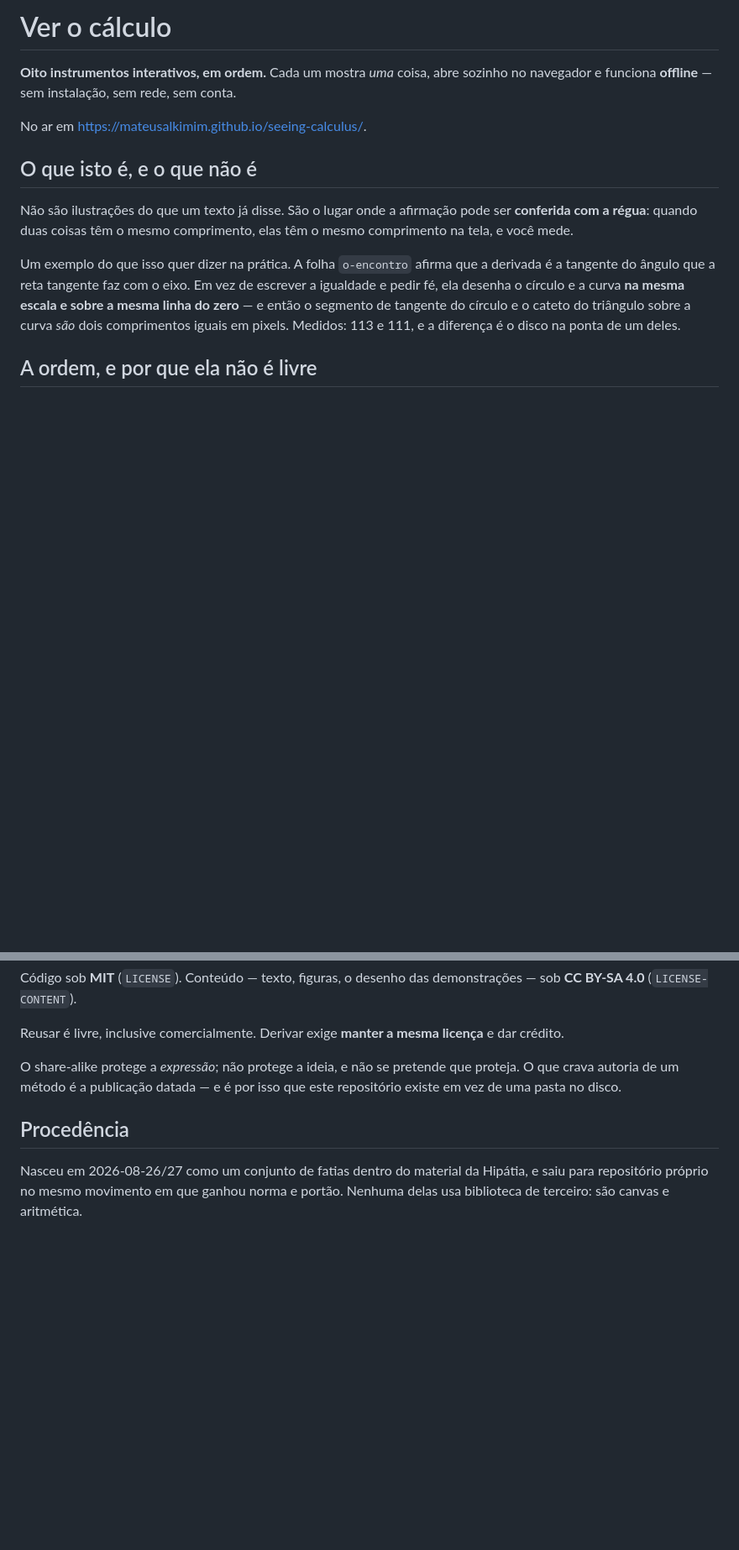
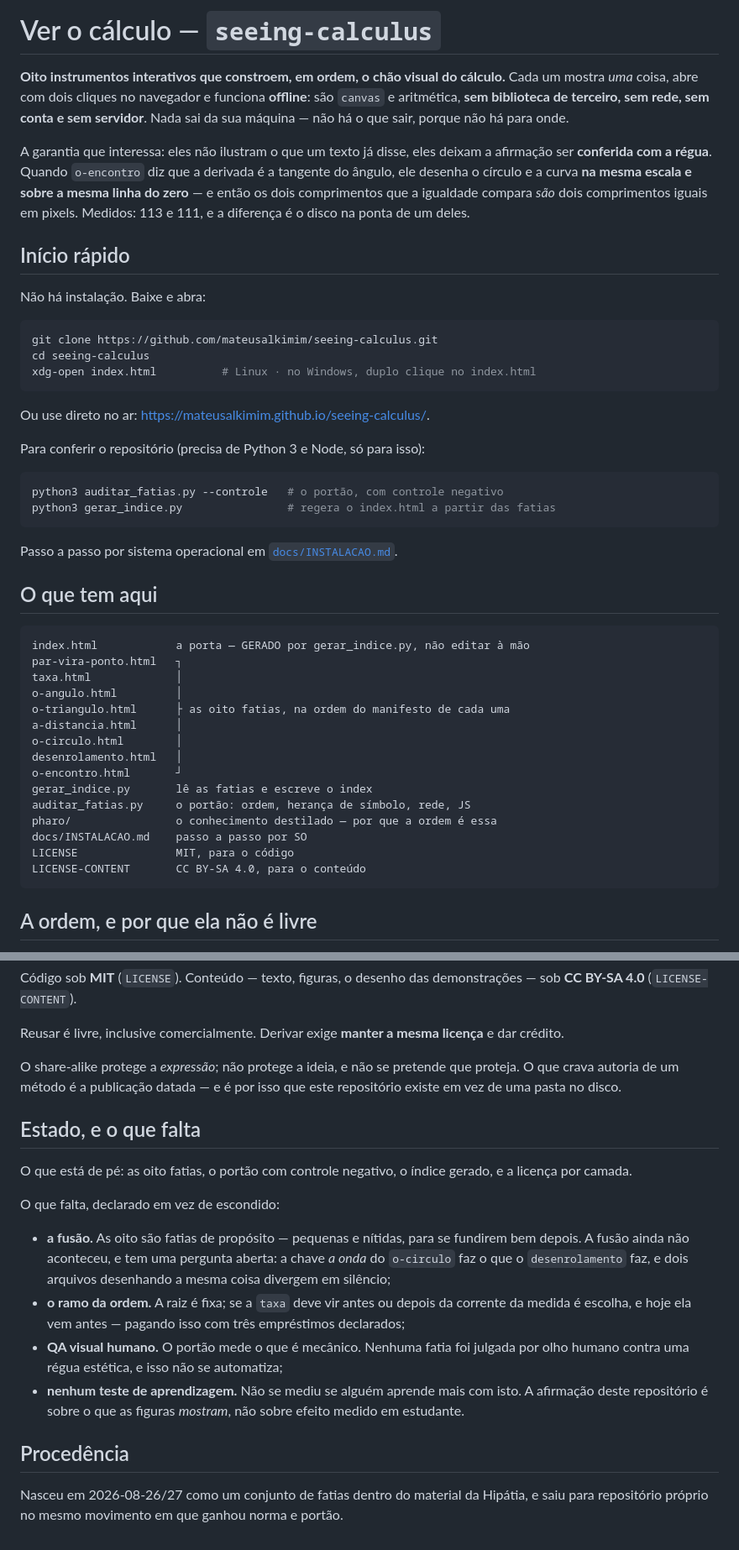
Before and after one commit to mateusalkimim/seeing-calculus, a Markdown page: README.md, 2 parts joined by grey strips. Shown at 84% size. GitHub-like rendering; blank space fills up the shorter version.

````diff
--- a/README.md
+++ b/README.md
@@ -1,23 +1,58 @@
-# Ver o cálculo
+# Ver o cálculo — `seeing-calculus`
 
-**Oito instrumentos interativos, em ordem.** Cada um mostra *uma* coisa, abre
-sozinho no navegador e funciona **offline** — sem instalação, sem rede, sem
-conta.
+**Oito instrumentos interativos que constroem, em ordem, o chão visual do
+cálculo.** Cada um mostra *uma* coisa, abre com dois cliques no navegador e
+funciona **offline**: são `canvas` e aritmética, **sem biblioteca de terceiro,
+sem rede, sem conta e sem servidor**. Nada sai da sua máquina — não há o que
+sair, porque não há para onde.
 
-No ar em <https://mateusalkimim.github.io/seeing-calculus/>.
+A garantia que interessa: eles não ilustram o que um texto já disse, eles
+deixam a afirmação ser **conferida com a régua**. Quando `o-encontro` diz que a
+derivada é a tangente do ângulo, ele desenha o círculo e a curva **na mesma
+escala e sobre a mesma linha do zero** — e então os dois comprimentos que a
+igualdade compara *são* dois comprimentos iguais em pixels. Medidos: 113 e 111,
+e a diferença é o disco na ponta de um deles.
 
-## O que isto é, e o que não é
+## Início rápido
 
-Não são ilustrações do que um texto já disse. São o lugar onde a afirmação pode
-ser **conferida com a régua**: quando duas coisas têm o mesmo comprimento, elas
-têm o mesmo comprimento na tela, e você mede.
+Não há instalação. Baixe e abra:
 
-Um exemplo do que isso quer dizer na prática. A folha `o-encontro` afirma que a
-derivada é a tangente do ângulo que a reta tangente faz com o eixo. Em vez de
-escrever a igualdade e pedir fé, ela desenha o círculo e a curva **na mesma
-escala e sobre a mesma linha do zero** — e então o segmento de tangente do
-círculo e o cateto do triângulo sobre a curva *são* dois comprimentos iguais em
-pixels. Medidos: 113 e 111, e a diferença é o disco na ponta de um deles.
+```bash
+git clone https://github.com/mateusalkimim/seeing-calculus.git
+cd seeing-calculus
+xdg-open index.html          # Linux · no Windows, duplo clique no index.html
+```
+
+Ou use direto no ar: <https://mateusalkimim.github.io/seeing-calculus/>.
+
+Para conferir o repositório (precisa de Python 3 e Node, só para isso):
+
+```bash
+python3 auditar_fatias.py --controle   # o portão, com controle negativo
+python3 gerar_indice.py                # regera o index.html a partir das fatias
+```
+
+Passo a passo por sistema operacional em [`docs/INSTALACAO.md`](docs/INSTALACAO.md).
+
+## O que tem aqui
+
+```
+index.html            a porta — GERADO por gerar_indice.py, não editar à mão
+par-vira-ponto.html   ┐
+taxa.html             │
+o-angulo.html         │
+o-triangulo.html      ├ as oito fatias, na ordem do manifesto de cada uma
+a-distancia.html      │
+o-circulo.html        │
+desenrolamento.html   │
+o-encontro.html       ┘
+gerar_indice.py       lê as fatias e escreve o index
+auditar_fatias.py     o portão: ordem, herança de símbolo, rede, JS
+pharo/                o conhecimento destilado — por que a ordem é essa
+docs/INSTALACAO.md    passo a passo por SO
+LICENSE               MIT, para o código
+LICENSE-CONTENT       CC BY-SA 4.0, para o conteúdo
+```
 
 ## A ordem, e por que ela não é livre
 
@@ -85,8 +158,28 @@ O share-alike protege a *expressão*; não protege a ideia, e não se pretende q
 proteja. O que crava autoria de um método é a publicação datada — e é por isso
 que este repositório existe em vez de uma pasta no disco.
 
+## Estado, e o que falta
+
+O que está de pé: as oito fatias, o portão com controle negativo, o índice
+gerado, e a licença por camada.
+
+O que falta, declarado em vez de escondido:
+
+- **a fusão.** As oito são fatias de propósito — pequenas e nítidas, para se
+  fundirem bem depois. A fusão ainda não aconteceu, e tem uma pergunta aberta:
+  a chave *a onda* do `o-circulo` faz o que o `desenrolamento` faz, e dois
+  arquivos desenhando a mesma coisa divergem em silêncio;
+- **o ramo da ordem.** A raiz é fixa; se a `taxa` deve vir antes ou depois da
+  corrente da medida é escolha, e hoje ela vem antes — pagando isso com três
+  empréstimos declarados;
+- **QA visual humano.** O portão mede o que é mecânico. Nenhuma fatia foi
+  julgada por olho humano contra uma régua estética, e isso não se automatiza;
+- **nenhum teste de aprendizagem.** Não se mediu se alguém aprende mais com
+  isto. A afirmação deste repositório é sobre o que as figuras *mostram*, não
+  sobre efeito medido em estudante.
+
 ## Procedência
 
 Nasceu em 2026-08-26/27 como um conjunto de fatias dentro do material da
 Hipátia, e saiu para repositório próprio no mesmo movimento em que ganhou norma
-e portão. Nenhuma delas usa biblioteca de terceiro: são canvas e aritmética.
+e portão.
````
Also changed, not shown: other parts of README.md (+38 -0 lines), docs/INSTALACAO.md (added, +76 -0 lines), pharo/a-ordem-e-a-regua.md (added, +64 -0 lines).
